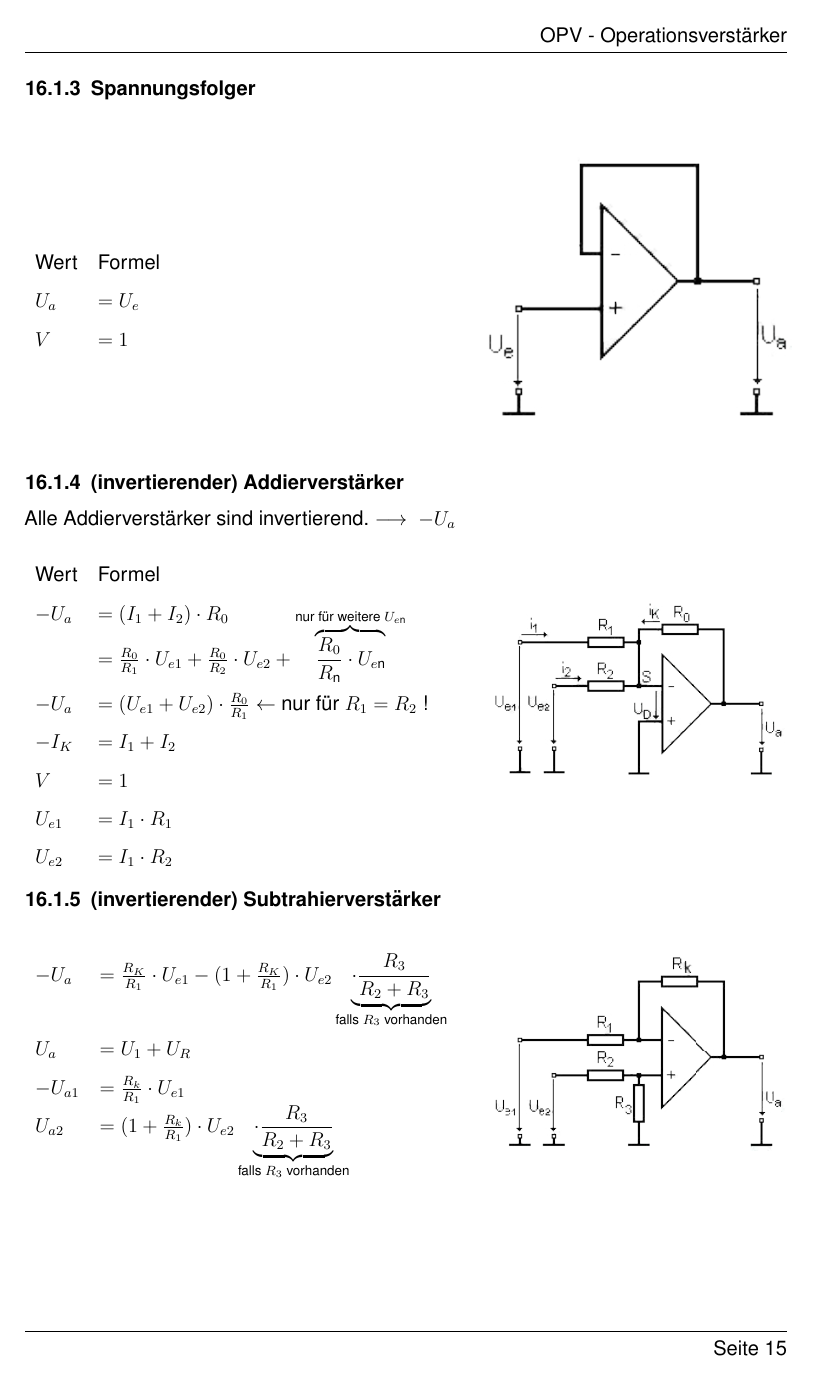
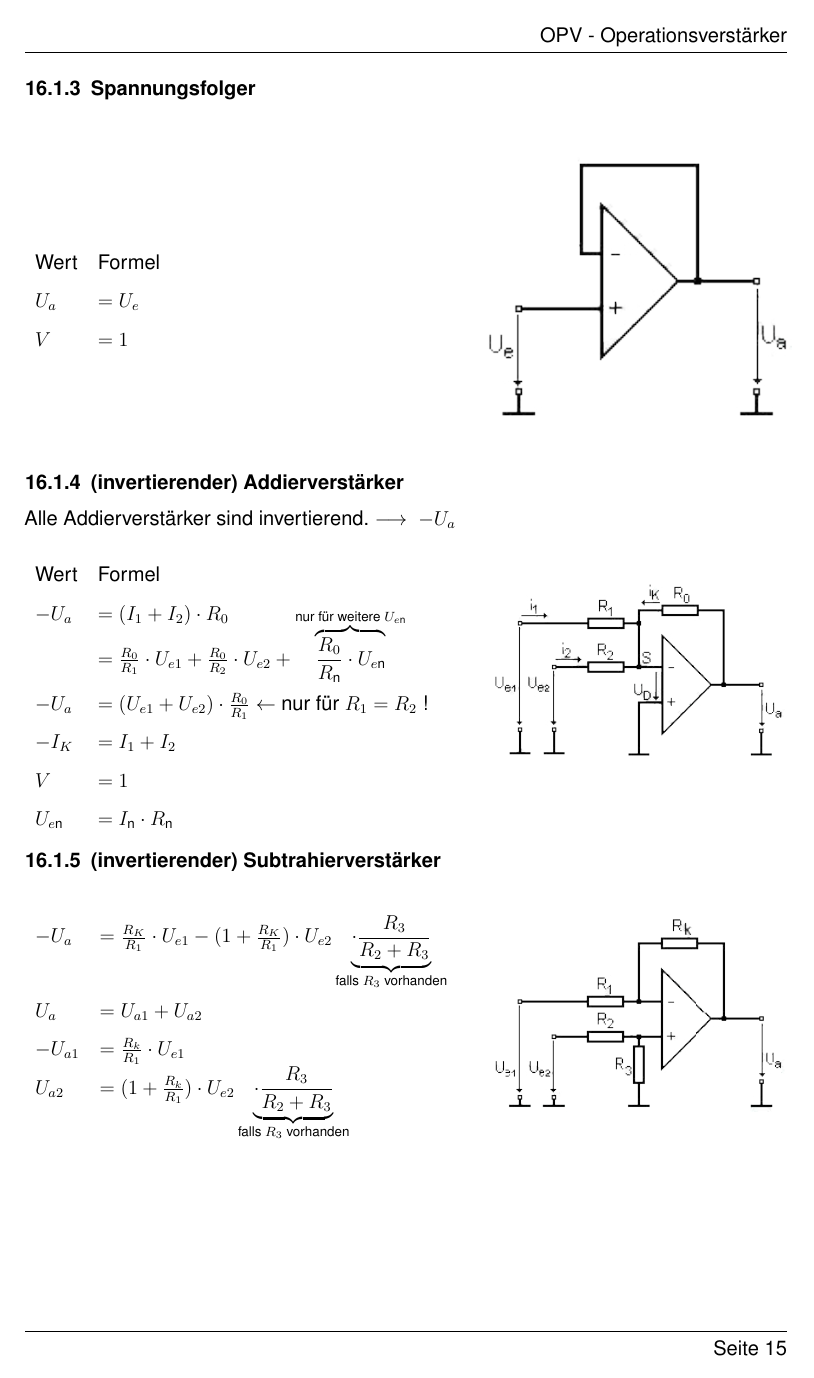
Before and after one commit to ba-latex/Formelsammlung-EB-Latex, a LaTeX document (main.tex, which reads dinge/opv.tex): page 18 of 20. Compiled offline with pdfLaTeX.

Commit message:
Addierverstärker vereinfacht

```diff
--- a/dinge/opv.tex
+++ b/dinge/opv.tex
@@ -70,15 +70,14 @@
             \renewcommand{\arraystretch}{1.1}
             \begin{table}[H]
                 \begin{tabularx}{\columnwidth}{l l}
-                    Wert    & Formel \\
+                    Wert            & Formel \\
                     \vspace{-2ex} % zweite Formel zu -Ua trotz overbrace nach oben ziehen
-                    $-U_a$  & $=(I_1+I_2)\cdot R_0$\\
-                            & $=\frac{R_0}{R_1}\cdot U_{e1}+\frac{R_0}{R_2}\cdot U_{e2}+\overbrace{\frac{R_0}{R_\text{n}}\cdot U_{e\text{n}}}^{\text{nur für weitere }U_{e\text{n}}}$ \\
-                    $-U_a$  & $=(U_{e1}+U_{e2})\cdot\frac{R_0}{R_1}\leftarrow$ nur für $R_1=R_2$ !\\
-                    $-I_K$  & $=I_1+I_2$\\
-                    $V$     & $=1$ \\
-                    $U_{e1}$& $=I_1\cdot R_1$ \\
-                    $U_{e2}$& $=I_1\cdot R_2$ \\
+                    $-U_a$          & $=(I_1+I_2)\cdot R_0$\\
+                                    & $=\frac{R_0}{R_1}\cdot U_{e1}+\frac{R_0}{R_2}\cdot U_{e2}+\overbrace{\frac{R_0}{R_\text{n}}\cdot U_{e\text{n}}}^{\text{nur für weitere }U_{e\text{n}}}$ \\
+                    $-U_a$          & $=(U_{e1}+U_{e2})\cdot\frac{R_0}{R_1}\leftarrow$ nur für $R_1=R_2$ !\\
+                    $-I_K$          & $=I_1+I_2$\\
+                    $V$             & $=1$ \\
+                    $U_{e\text{n}}$ & $=I_\text{n}\cdot R_\text{n}$ \\
                 \end{tabularx}
             \end{table}
         \end{minipage}
@@ -90,7 +89,7 @@
             \begin{table}[H]
                 \begin{tabularx}{\columnwidth}{l l}
                     $-U_a$   & $=\frac{R_K}{R_1}\cdot U_{e1}-(1+\frac{R_K}{R_1})\cdot U_{e2}\underbrace{\cdot \frac{R_3}{R_2+R_3}}_\text{falls $R_3$ vorhanden}$ \\
-                    $U_a$    & $=U_1 + U_R$ \\
+                    $U_a$    & $=U_{a1} + U_{a2}$ \\
                     $-U_{a1}$& $=\frac{R_k}{R_1}\cdot U_{e1}$ \\
                     $U_{a2}$ & $=(1+\frac{R_k}{R_1})\cdot U_{e2}\underbrace{\cdot\frac{R_3}{R_2+R_3}}_\text{falls $R_3$ vorhanden}$ \\
                 \end{tabularx}
```
